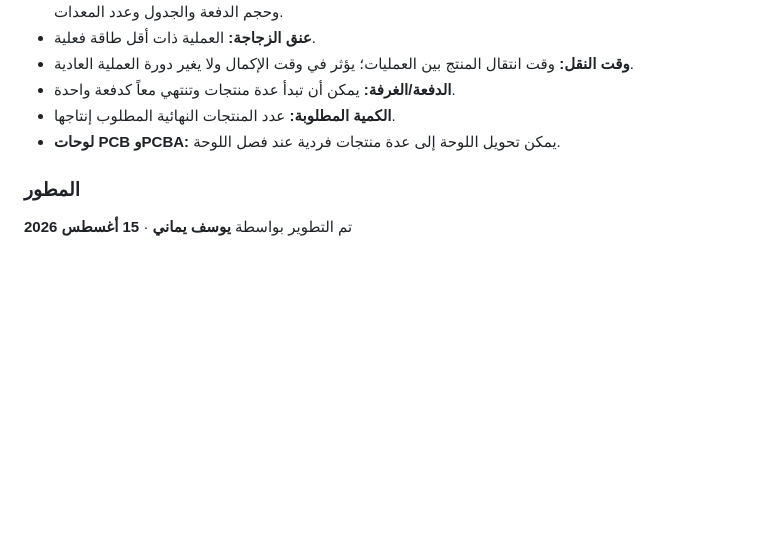
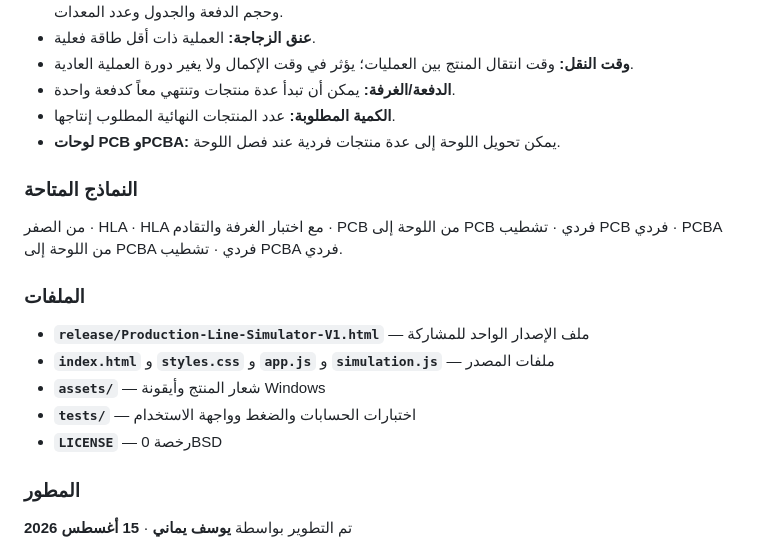
Before and after one commit to y-f-yamani/production-line-simulator, a Markdown page: README.md, the part around the change. Drawn GitHub-style; blank space fills up the shorter version.

Commit message:
Complete Arabic README sections

```diff
--- a/README.md
+++ b/README.md
@@ -124,6 +124,19 @@ share it, including commercially. The software is provided as-is.
 - **الكمية المطلوبة:** عدد المنتجات النهائية المطلوب إنتاجها.
 - **لوحات PCB وPCBA:** يمكن تحويل اللوحة إلى عدة منتجات فردية عند فصل اللوحة.
 
+### النماذج المتاحة
+
+من الصفر · HLA · HLA مع اختبار الغرفة والتقادم · PCB من اللوحة إلى PCB فردي ·
+تشطيب PCB فردي · PCBA من اللوحة إلى PCBA فردي · تشطيب PCBA فردي.
+
+### الملفات
+
+- **`release/Production-Line-Simulator-V1.html`** — ملف الإصدار الواحد للمشاركة
+- **`index.html`** و **`styles.css`** و **`app.js`** و **`simulation.js`** — ملفات المصدر
+- **`assets/`** — شعار المنتج وأيقونة Windows
+- **`tests/`** — اختبارات الحسابات والضغط وواجهة الاستخدام
+- **`LICENSE`** — رخصة 0BSD
+
 ### المطور
 
 تم التطوير بواسطة **يوسف يماني** · **15 أغسطس 2026**
```
